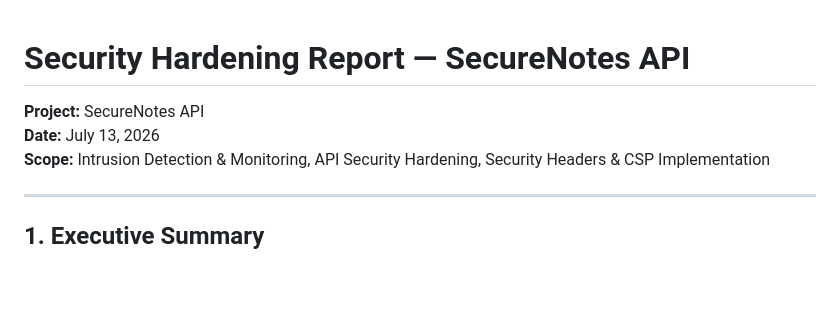
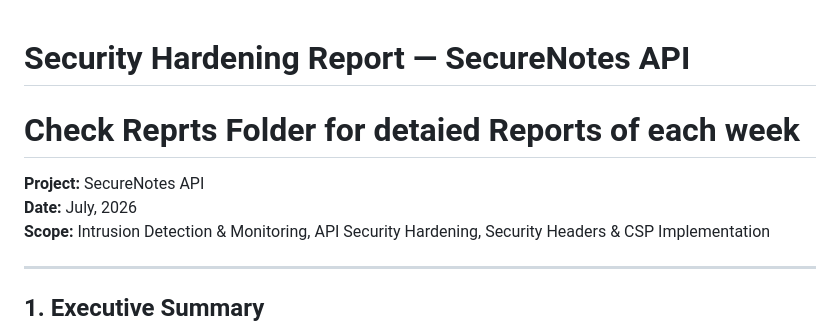
Before and after one commit to wajahat-42/Cybersecurity-Interns-Task-Phase-2, a Markdown page: README.md, the part around the change. Drawn GitHub-style; blank space fills up the shorter version.

```diff
--- a/README.md
+++ b/README.md
@@ -1,7 +1,7 @@
 # Security Hardening Report — SecureNotes API
-
+# Check Reprts Folder for detaied Reports of each week
 **Project:** SecureNotes API
-**Date:** July 13, 2026
+**Date:** July, 2026
 **Scope:** Intrusion Detection & Monitoring, API Security Hardening, Security Headers & CSP Implementation
 
 ---
```
